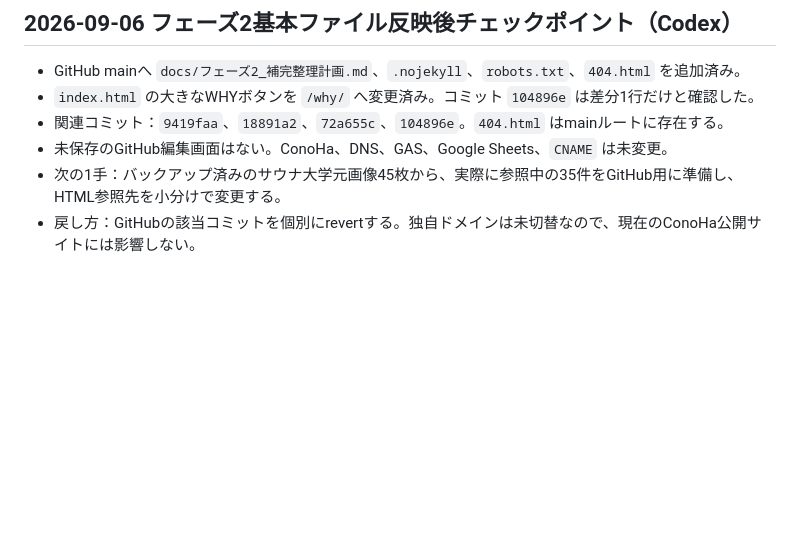
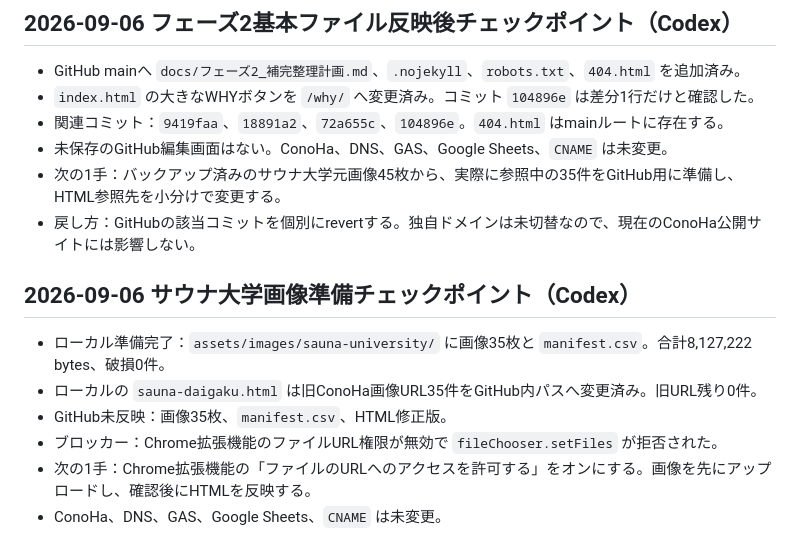
Before and after one commit to kenji0618y/gomirachelin, a Markdown page: docs/LIMIT_CHECKPOINT.md, the part around one of its changes. Drawn GitHub-style; blank space fills up the shorter version.

Commit message:
利用制限チェックポイントを更新
Updated the last modified timestamp and added a new section for the sauna university image preparation checkpoint.

```diff
--- a/docs/LIMIT_CHECKPOINT.md
+++ b/docs/LIMIT_CHECKPOINT.md
@@ -57,3 +57,12 @@
 - 未保存のGitHub編集画面はない。ConoHa、DNS、GAS、Google Sheets、`CNAME` は未変更。
 - 次の1手：バックアップ済みのサウナ大学元画像45枚から、実際に参照中の35件をGitHub用に準備し、HTML参照先を小分けで変更する。
 - 戻し方：GitHubの該当コミットを個別にrevertする。独自ドメインは未切替なので、現在のConoHa公開サイトには影響しない。
+
+## 2026-09-06 サウナ大学画像準備チェックポイント（Codex）
+
+- ローカル準備完了：`assets/images/sauna-university/` に画像35枚と `manifest.csv`。合計8,127,222 bytes、破損0件。
+- ローカルの `sauna-daigaku.html` は旧ConoHa画像URL35件をGitHub内パスへ変更済み。旧URL残り0件。
+- GitHub未反映：画像35枚、`manifest.csv`、HTML修正版。
+- ブロッカー：Chrome拡張機能のファイルURL権限が無効で `fileChooser.setFiles` が拒否された。
+- 次の1手：Chrome拡張機能の「ファイルのURLへのアクセスを許可する」をオンにする。画像を先にアップロードし、確認後にHTMLを反映する。
+- ConoHa、DNS、GAS、Google Sheets、`CNAME` は未変更。
```
Also changed, not shown: other parts of docs/LIMIT_CHECKPOINT.md (+1 -1 lines).
